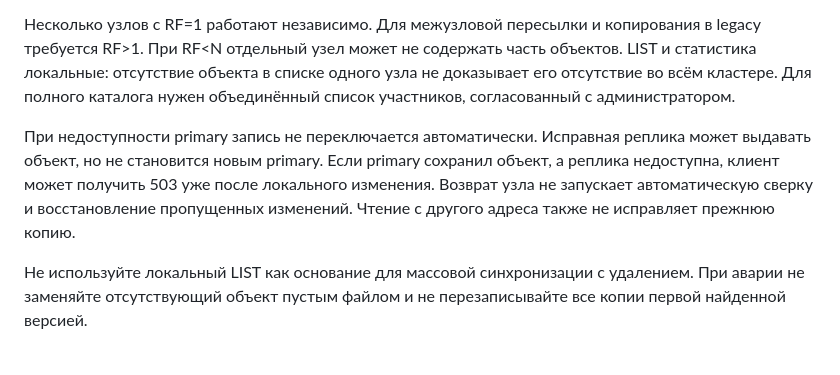
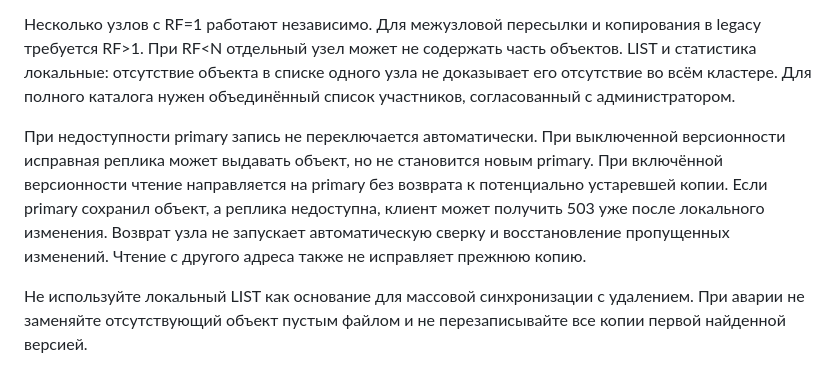
Before and after one commit to rkislov/kladovka, a Markdown page: docs/USER.md, the part around the change. Rendered like a GitHub page.

Commit message:
docs: clarify legacy reads with retained versions

```diff
--- a/docs/USER.md
+++ b/docs/USER.md
@@ -214,7 +214,7 @@ RF — число полных копий готового объекта, вк
 
 Несколько узлов с RF=1 работают независимо. Для межузловой пересылки и копирования в legacy требуется RF>1. При RF<N отдельный узел может не содержать часть объектов. LIST и статистика локальные: отсутствие объекта в списке одного узла не доказывает его отсутствие во всём кластере. Для полного каталога нужен объединённый список участников, согласованный с администратором.
 
-При недоступности primary запись не переключается автоматически. Исправная реплика может выдавать объект, но не становится новым primary. Если primary сохранил объект, а реплика недоступна, клиент может получить 503 уже после локального изменения. Возврат узла не запускает автоматическую сверку и восстановление пропущенных изменений. Чтение с другого адреса также не исправляет прежнюю копию.
+При недоступности primary запись не переключается автоматически. При выключенной версионности исправная реплика может выдавать объект, но не становится новым primary. При включённой версионности чтение направляется на primary без возврата к потенциально устаревшей копии. Если primary сохранил объект, а реплика недоступна, клиент может получить 503 уже после локального изменения. Возврат узла не запускает автоматическую сверку и восстановление пропущенных изменений. Чтение с другого адреса также не исправляет прежнюю копию.
 
 Не используйте локальный LIST как основание для массовой синхронизации с удалением. При аварии не заменяйте отсутствующий объект пустым файлом и не перезаписывайте все копии первой найденной версией.
 
```
